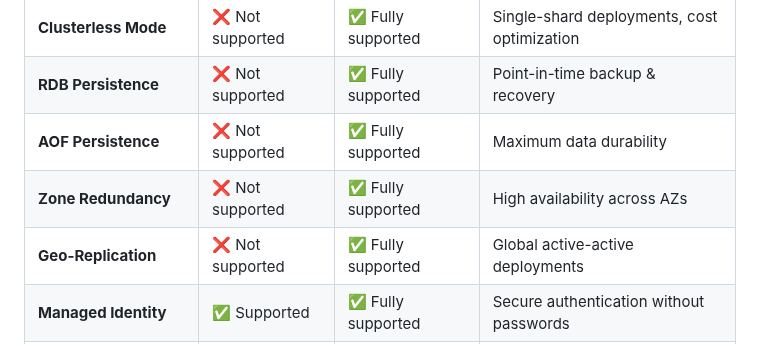
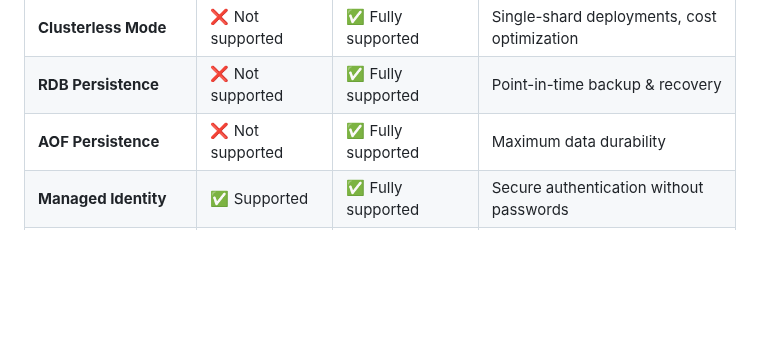
Before and after one commit to tfindelkind-redis/azure-managed-redis-terraform, a Markdown page: README.md, the part around the change. Drawn GitHub-style; blank space fills up the shorter version.

```diff
--- a/README.md
+++ b/README.md
@@ -20,8 +20,6 @@ While the native AzureRM provider now supports Azure Managed Redis, **critical e
 | **Clusterless Mode** | ❌ Not supported | ✅ Fully supported | Single-shard deployments, cost optimization |
 | **RDB Persistence** | ❌ Not supported | ✅ Fully supported | Point-in-time backup & recovery |
 | **AOF Persistence** | ❌ Not supported | ✅ Fully supported | Maximum data durability |
-| **Zone Redundancy** | ❌ Not supported | ✅ Fully supported | High availability across AZs |
-| **Geo-Replication** | ❌ Not supported | ✅ Fully supported | Global active-active deployments |
 | **Managed Identity** | ✅ Supported | ✅ Fully supported | Secure authentication without passwords |
 | **Customer Managed Keys** | ✅ Supported | ✅ Fully supported | Encryption with your own keys |
 
```
